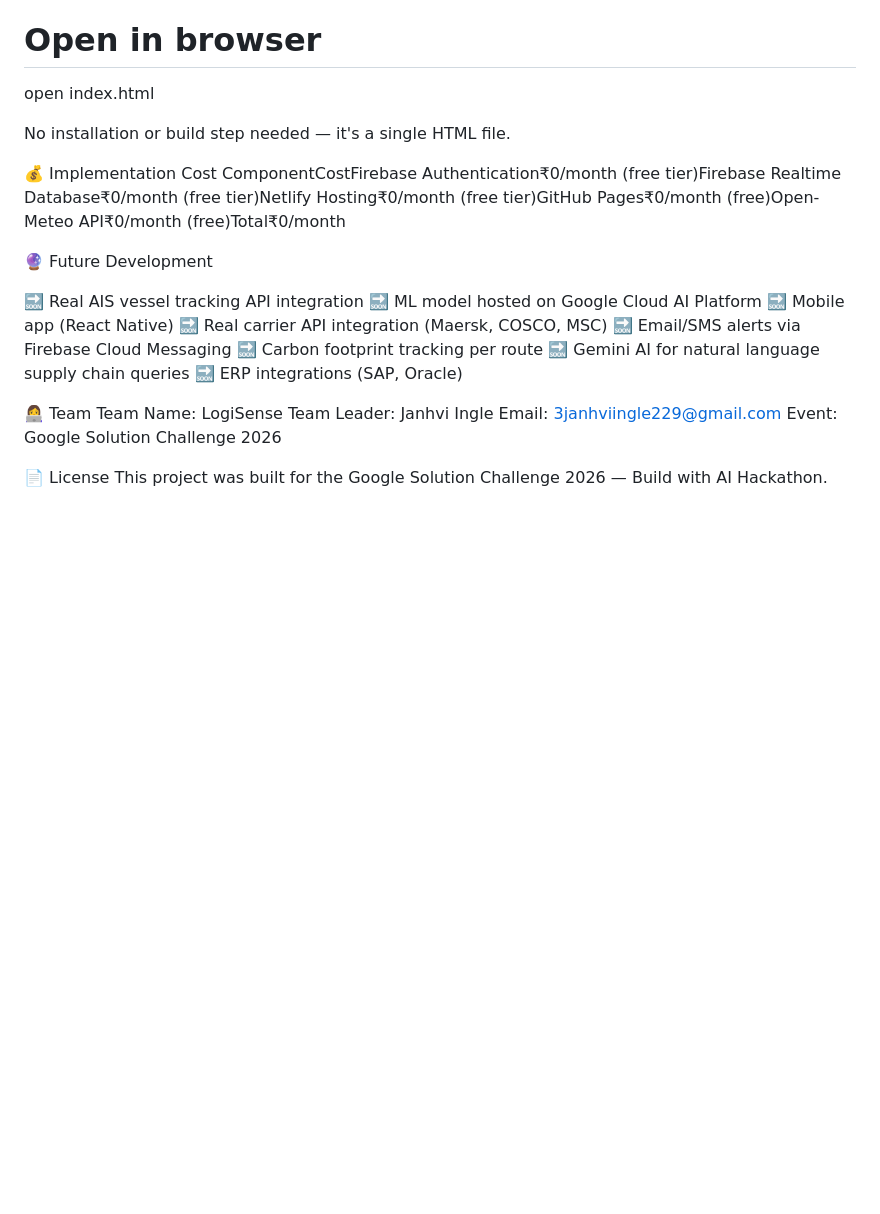
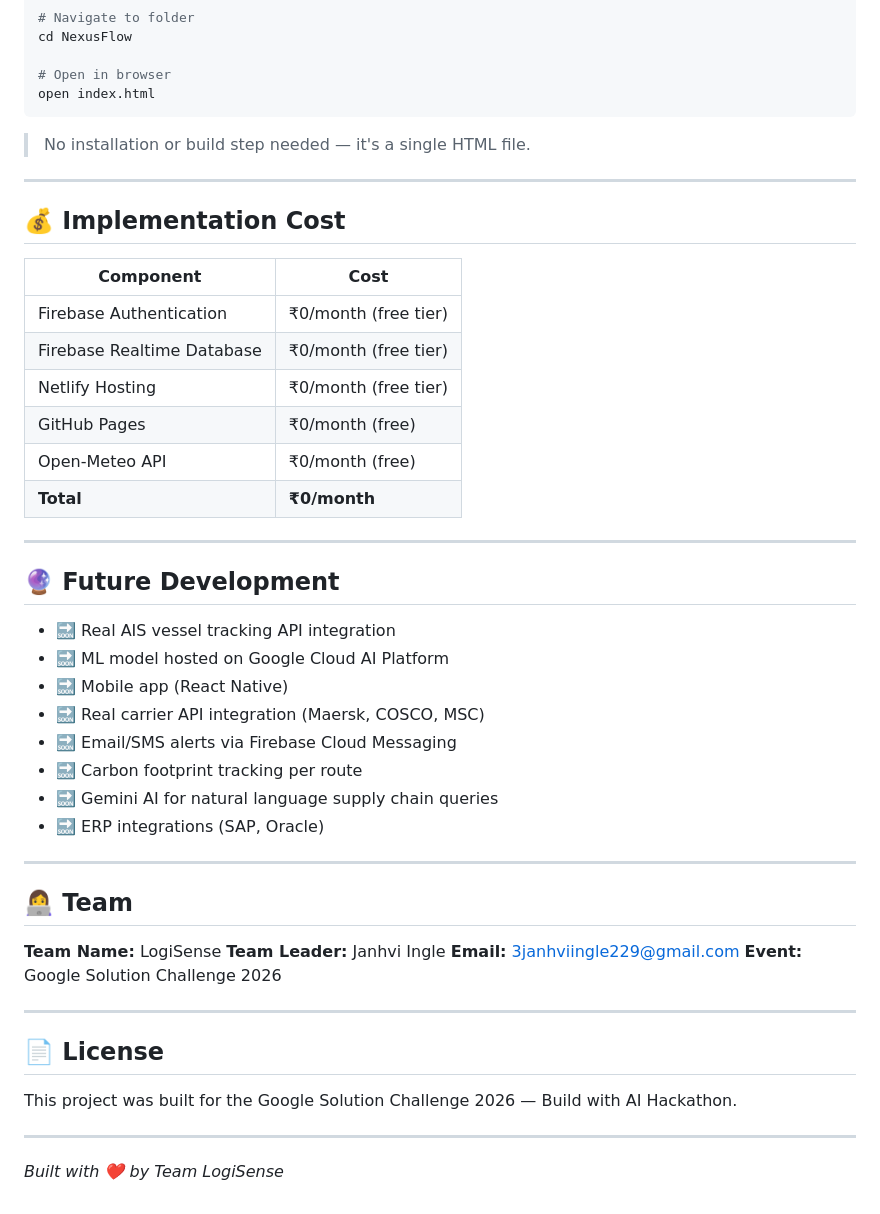
Before and after one commit to 2janhviingle229/NexusFlow, a Markdown page: README.md, the part around one of its changes. Drawn GitHub-style; blank space fills up the shorter version.

````diff
--- a/README.md
+++ b/README.md
@@ -91,30 +163,51 @@ cd NexusFlow
 
 # Open in browser
 open index.html
+```
 
-No installation or build step needed — it's a single HTML file.
+> No installation or build step needed — it's a single HTML file.
 
+---
 
-💰 Implementation Cost
-ComponentCostFirebase Authentication₹0/month (free tier)Firebase Realtime Database₹0/month (free tier)Netlify Hosting₹0/month (free tier)GitHub Pages₹0/month (free)Open-Meteo API₹0/month (free)Total₹0/month
+## 💰 Implementation Cost
 
-🔮 Future Development
+| Component | Cost |
+|---|---|
+| Firebase Authentication | ₹0/month (free tier) |
+| Firebase Realtime Database | ₹0/month (free tier) |
+| Netlify Hosting | ₹0/month (free tier) |
+| GitHub Pages | ₹0/month (free) |
+| Open-Meteo API | ₹0/month (free) |
+| **Total** | **₹0/month** |
 
-🔜 Real AIS vessel tracking API integration
-🔜 ML model hosted on Google Cloud AI Platform
-🔜 Mobile app (React Native)
-🔜 Real carrier API integration (Maersk, COSCO, MSC)
-🔜 Email/SMS alerts via Firebase Cloud Messaging
-🔜 Carbon footprint tracking per route
-🔜 Gemini AI for natural language supply chain queries
-🔜 ERP integrations (SAP, Oracle)
+---
 
+## 🔮 Future Development
 
-👩‍💻 Team
-Team Name: LogiSense
-Team Leader: Janhvi Ingle
-Email: 3janhviingle229@gmail.com
-Event: Google Solution Challenge 2026
+- 🔜 Real AIS vessel tracking API integration
+- 🔜 ML model hosted on Google Cloud AI Platform
+- 🔜 Mobile app (React Native)
+- 🔜 Real carrier API integration (Maersk, COSCO, MSC)
+- 🔜 Email/SMS alerts via Firebase Cloud Messaging
+- 🔜 Carbon footprint tracking per route
+- 🔜 Gemini AI for natural language supply chain queries
+- 🔜 ERP integrations (SAP, Oracle)
 
-📄 License
+---
+
+## 👩‍💻 Team
+
+**Team Name:** LogiSense
+**Team Leader:** Janhvi Ingle
+**Email:** 3janhviingle229@gmail.com
+**Event:** Google Solution Challenge 2026
+
+---
+
+## 📄 License
+
 This project was built for the Google Solution Challenge 2026 — Build with AI Hackathon.
+
+---
+
+*Built with ❤️ by Team LogiSense*
````
Also changed, not shown: other parts of README.md (+102 -30 lines).
